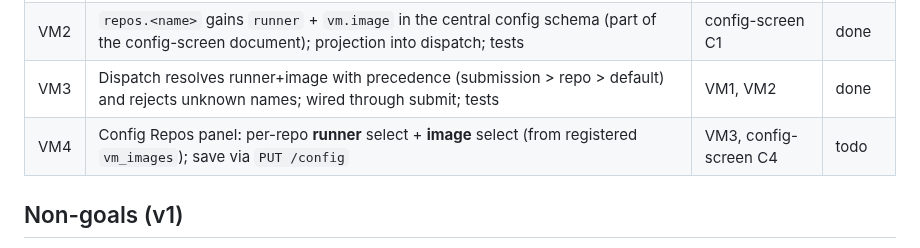
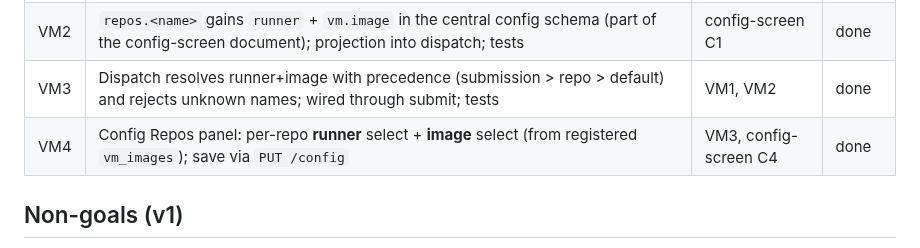
Before and after one commit to allouis/attractor, a Markdown page: docs/repo-vm-config-spec.md, the part around the change. Rendered like a GitHub page.

Commit message:
docs: mark VM4 done
Config Repos panel ships per-repo runner + image selects saved via PUT /config.

```diff
--- a/docs/repo-vm-config-spec.md
+++ b/docs/repo-vm-config-spec.md
@@ -82,7 +82,7 @@ reject-structural validation.
 | VM1 | Named-image registry: VM launcher resolves the boot script **per run** from a name→script map (default = today's single script); `vm_images` config + repeatable `--vm-runner name=path`; tests | nix-vm work | done |
 | VM2 | `repos.<name>` gains `runner` + `vm.image` in the central config schema (part of the config-screen document); projection into dispatch; tests | config-screen C1 | done |
 | VM3 | Dispatch resolves runner+image with precedence (submission > repo > default) and rejects unknown names; wired through submit; tests | VM1, VM2 | done |
-| VM4 | Config Repos panel: per-repo **runner** select + **image** select (from registered `vm_images`); save via `PUT /config` | VM3, config-screen C4 | todo |
+| VM4 | Config Repos panel: per-repo **runner** select + **image** select (from registered `vm_images`); save via `PUT /config` | VM3, config-screen C4 | done |
 
 ## Non-goals (v1)
 
```
